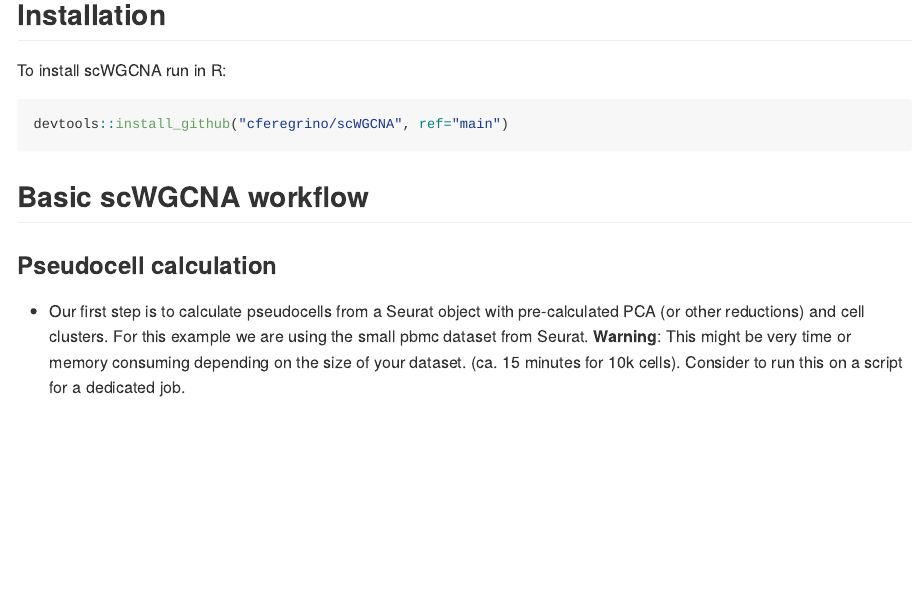
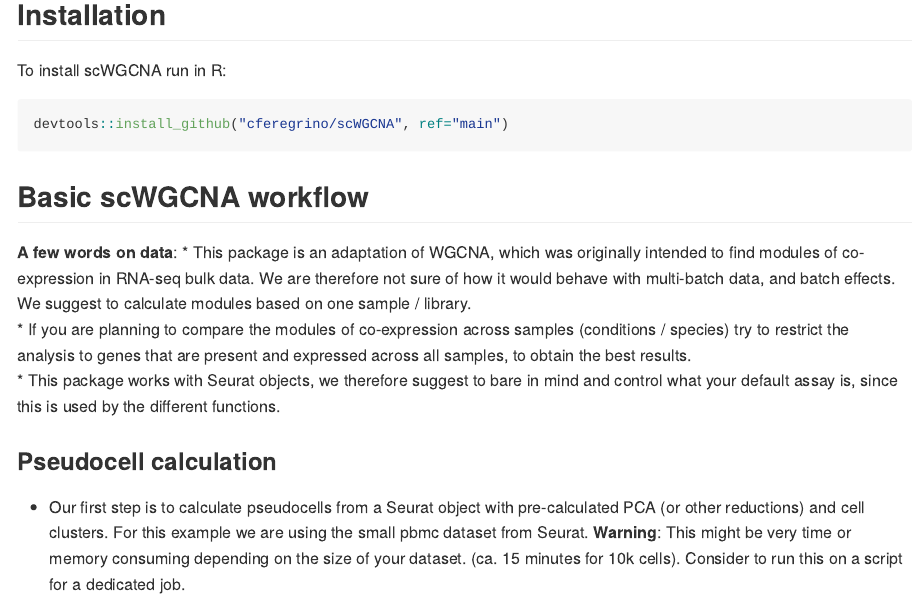
Before and after one commit to CFeregrino/scWGCNA, an R Markdown document (README.Rmd): the page in a window 1100 px wide, from 550 px down. The pictures show the output file README.md that the author committed with the source, drawn offline in the style of GitHub; long lines of code are wrapped.

Commit message:
Words on data

````diff
--- a/README.Rmd
+++ b/README.Rmd
@@ -45,6 +45,11 @@
 ```
 
 ## Basic scWGCNA workflow
+
+**A few words on data**:
+* This package is an adaptation of WGCNA, which was originally intended to find modules of co-expression in RNA-seq bulk data. We are therefore not sure of how it would behave with multi-batch data, and batch effects. We suggest to calculate modules based on one sample / library.
+* If you are planning to compare the modules of co-expression across samples (conditions / species) try to restrict the analysis to genes that are present and expressed across all samples, to obtain the best results.
+* This package works with Seurat objects, we therefore suggest to bare in mind and control what your default assay is, since this is used by the different functions.
 
 ### Pseudocell calculation
 
````
Also changed, not shown: README.md.
